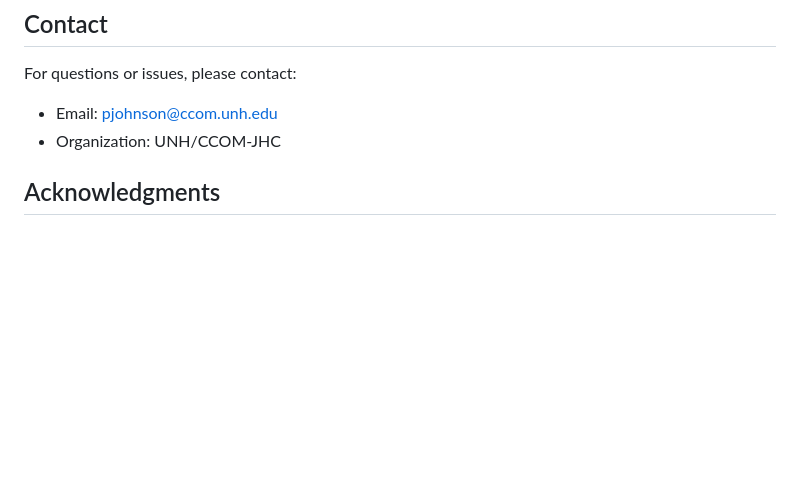
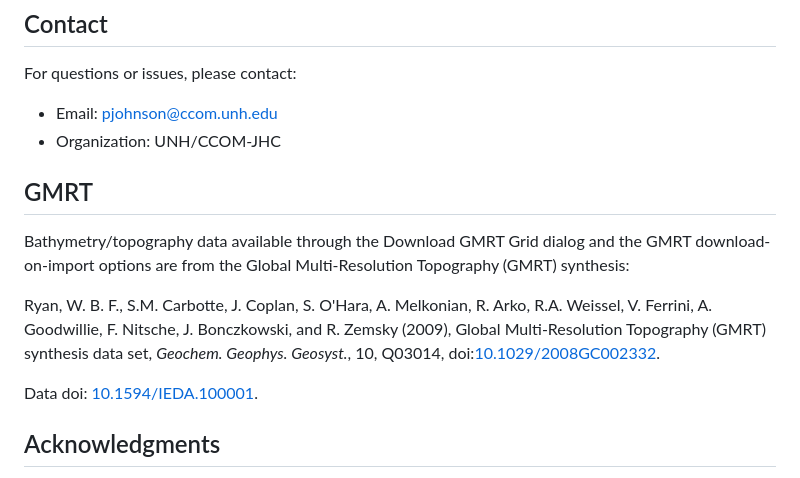
Before and after one commit to seamapper/SAT_Planner, a Markdown page: README.md, the part around the change. Rendered like a GitHub page; blank space fills up the shorter version.

Commit message:
Added credit for GMRT.

```diff
--- a/README.md
+++ b/README.md
@@ -359,6 +359,14 @@ For questions or issues, please contact:
 - Email: pjohnson@ccom.unh.edu
 - Organization: UNH/CCOM-JHC
 
+## GMRT
+
+Bathymetry/topography data available through the Download GMRT Grid dialog and the GMRT download-on-import options are from the Global Multi-Resolution Topography (GMRT) synthesis:
+
+Ryan, W. B. F., S.M. Carbotte, J. Coplan, S. O'Hara, A. Melkonian, R. Arko, R.A. Weissel, V. Ferrini, A. Goodwillie, F. Nitsche, J. Bonczkowski, and R. Zemsky (2009), Global Multi-Resolution Topography (GMRT) synthesis data set, *Geochem. Geophys. Geosyst.*, 10, Q03014, doi:[10.1029/2008GC002332](https://doi.org/10.1029/2008GC002332).
+
+Data doi: [10.1594/IEDA.100001](https://doi.org/10.1594/IEDA.100001).
+
 ## Acknowledgments
 
 Developed at the University of New Hampshire, Center for Coastal and Ocean Mapping - Joint Hydrographic Center (UNH/CCOM-JHC) under grant NA25NOSX400C0001-T1-01 from the National Oceanic and Atmospheric Administration (NOAA).
```
